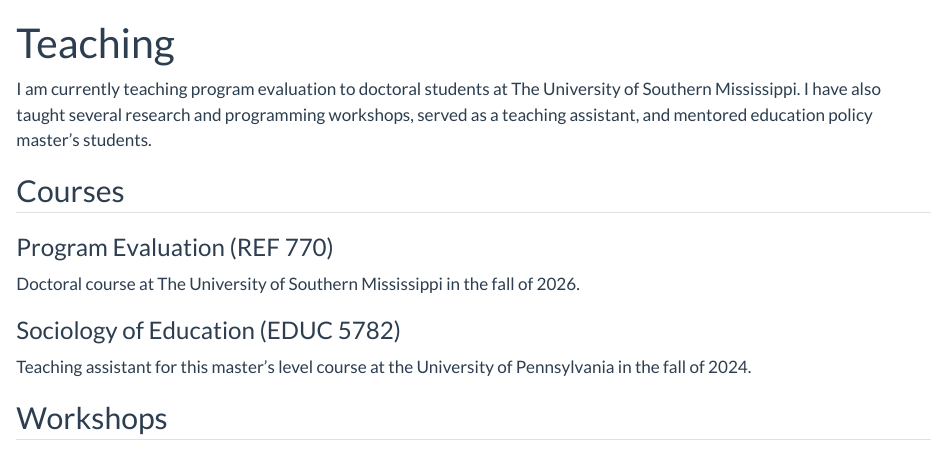
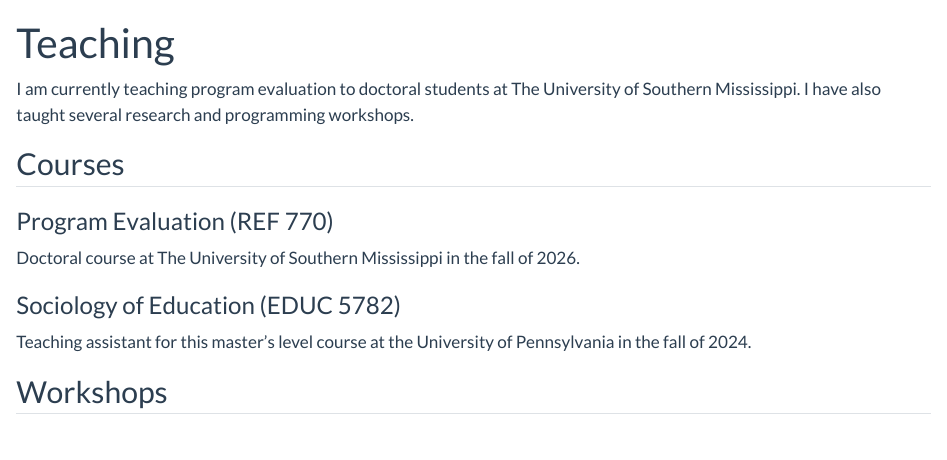
Before and after one commit to david-loeb/david-loeb.github.io, a Quarto document (teaching.qmd): the page in a window 1100 px wide, from its top. Rendered offline with R 4.5, knitr and Pandoc in place of Quarto, with nearby package versions.

Commit message:
update teaching & navbar order

```diff
--- a/_quarto.yml
+++ b/_quarto.yml
@@ -9,8 +9,8 @@ website:
   navbar:
     left:
       - research.qmd
+      - teaching.qmd
       - software.qmd
-      - teaching.qmd
       - href: cv.qmd
         text: "CV"
       # - blog.qmd  # removing for now
--- a/teaching.qmd
+++ b/teaching.qmd
@@ -2,7 +2,7 @@
 title: "Teaching"
 ---
 
-I am currently teaching program evaluation to doctoral students at The University of Southern Mississippi. I have also taught several research and programming workshops, served as a teaching assistant, and mentored education policy master's students.
+I am currently teaching program evaluation to doctoral students at The University of Southern Mississippi. I have also taught several research and programming workshops.
 
 ## Courses
 
```
Also changed, not shown: teaching.qmd (4 more changed lines), 1 other file.
